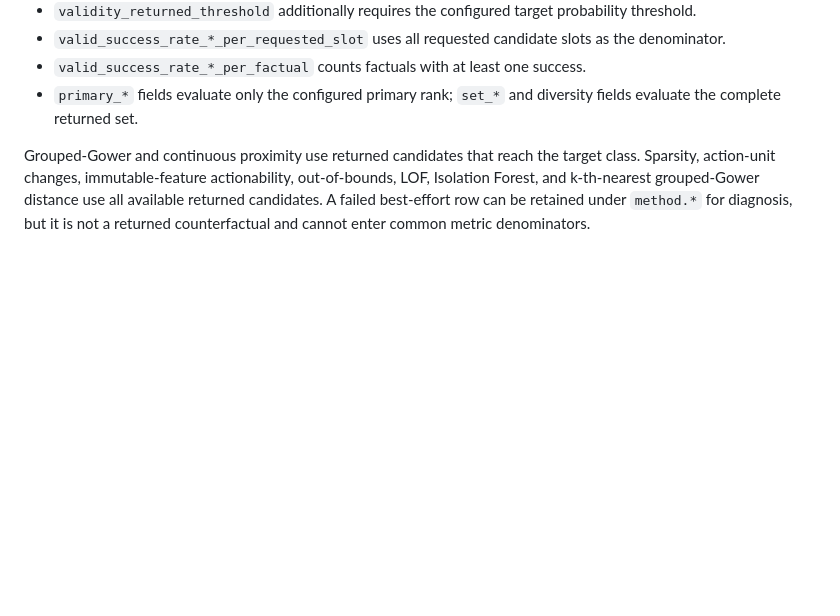
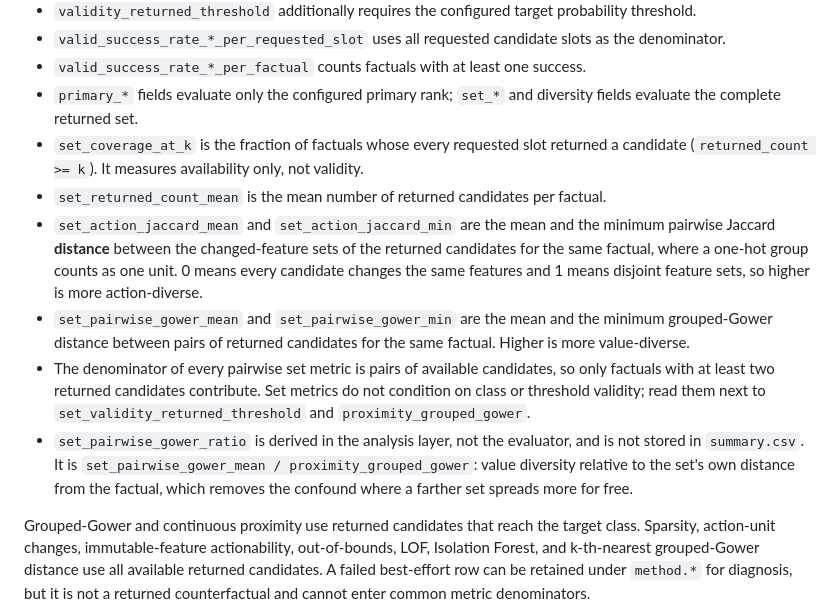
Before and after one commit to ofurman/CounterContEX, a Markdown page: experiments/zeroshot_cf/README.md, the part around the change. Rendered like a GitHub page; blank space fills up the shorter version.

Commit message:
docs(zeroshot_cf): document set diversity metrics
Record `set_coverage_at_k`, `set_returned_count_mean`, the action-Jaccard and
pairwise-Gower set metrics, their shared pairs-of-available-candidates
denominator, and the analysis-only `set_pairwise_gower_ratio`.

```diff
--- a/experiments/zeroshot_cf/README.md
+++ b/experiments/zeroshot_cf/README.md
@@ -200,6 +200,28 @@ Availability and validity answer different questions:
 - `valid_success_rate_*_per_factual` counts factuals with at least one success.
 - `primary_*` fields evaluate only the configured primary rank; `set_*` and
   diversity fields evaluate the complete returned set.
+- `set_coverage_at_k` is the fraction of factuals whose every requested slot
+  returned a candidate (`returned_count >= k`). It measures availability only,
+  not validity.
+- `set_returned_count_mean` is the mean number of returned candidates per
+  factual.
+- `set_action_jaccard_mean` and `set_action_jaccard_min` are the mean and the
+  minimum pairwise Jaccard **distance** between the changed-feature sets of the
+  returned candidates for the same factual, where a one-hot group counts as one
+  unit. 0 means every candidate changes the same features and 1 means disjoint
+  feature sets, so higher is more action-diverse.
+- `set_pairwise_gower_mean` and `set_pairwise_gower_min` are the mean and the
+  minimum grouped-Gower distance between pairs of returned candidates for the
+  same factual. Higher is more value-diverse.
+- The denominator of every pairwise set metric is pairs of available candidates,
+  so only factuals with at least two returned candidates contribute. Set metrics
+  do not condition on class or threshold validity; read them next to
+  `set_validity_returned_threshold` and `proximity_grouped_gower`.
+- `set_pairwise_gower_ratio` is derived in the analysis layer, not the evaluator,
+  and is not stored in `summary.csv`. It is
+  `set_pairwise_gower_mean / proximity_grouped_gower`: value diversity relative
+  to the set's own distance from the factual, which removes the confound where a
+  farther set spreads more for free.
 
 Grouped-Gower and continuous proximity use returned candidates that reach the
 target class. Sparsity, action-unit changes, immutable-feature actionability,
```
